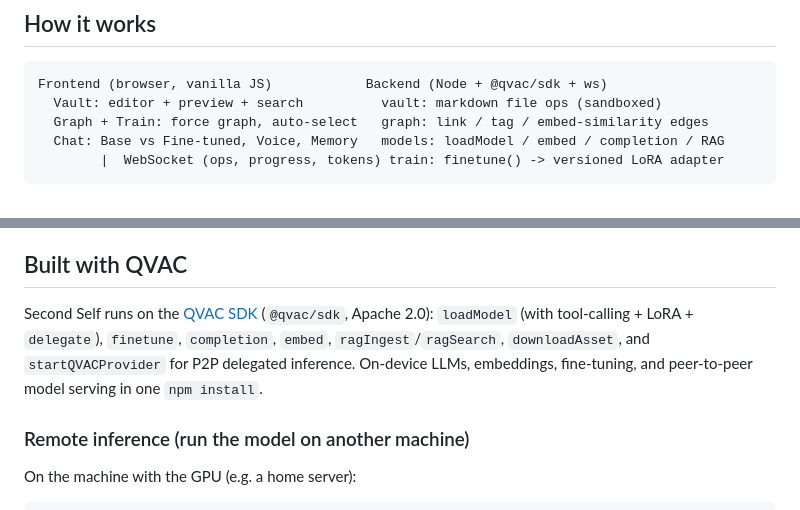
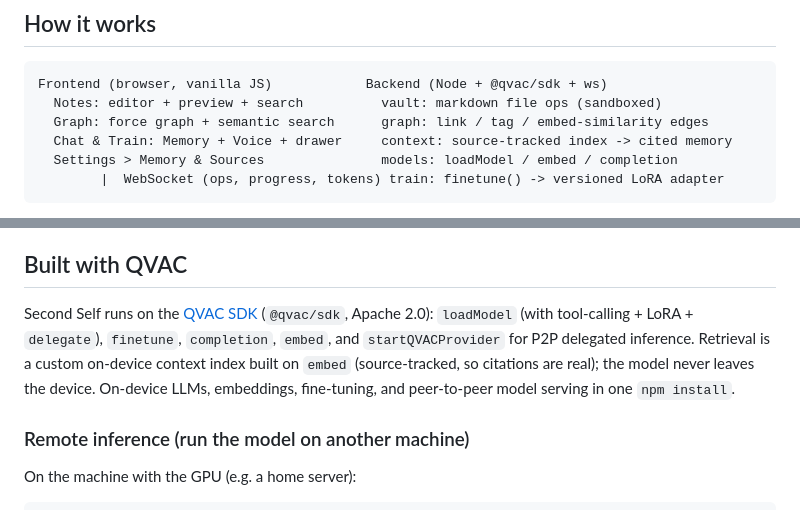
Before and after one commit to thomasblc/second-self, a Markdown page: README.md, 2 parts joined by grey strips. GitHub-like rendering.

````diff
--- a/README.md
+++ b/README.md
@@ -46,9 +46,10 @@ First training run or first chat downloads the base model into `~/.qvac/models`
 
 ```
 Frontend (browser, vanilla JS)            Backend (Node + @qvac/sdk + ws)
-  Vault: editor + preview + search          vault: markdown file ops (sandboxed)
-  Graph + Train: force graph, auto-select   graph: link / tag / embed-similarity edges
-  Chat: Base vs Fine-tuned, Voice, Memory   models: loadModel / embed / completion / RAG
+  Notes: editor + preview + search          vault: markdown file ops (sandboxed)
+  Graph: force graph + semantic search      graph: link / tag / embed-similarity edges
+  Chat & Train: Memory + Voice + drawer     context: source-tracked index -> cited memory
+  Settings > Memory & Sources               models: loadModel / embed / completion
         |  WebSocket (ops, progress, tokens) train: finetune() -> versioned LoRA adapter
 ```
 
@@ -85,7 +86,7 @@ The suite spawns the server against a throwaway vault on a test port and drives
 
 ## Built with QVAC
 
-Second Self runs on the [QVAC SDK](https://github.com/tetherto/qvac) (`@qvac/sdk`, Apache 2.0): `loadModel` (with tool-calling + LoRA + `delegate`), `finetune`, `completion`, `embed`, `ragIngest`/`ragSearch`, `downloadAsset`, and `startQVACProvider` for P2P delegated inference. On-device LLMs, embeddings, fine-tuning, and peer-to-peer model serving in one `npm install`.
+Second Self runs on the [QVAC SDK](https://github.com/tetherto/qvac) (`@qvac/sdk`, Apache 2.0): `loadModel` (with tool-calling + LoRA + `delegate`), `finetune`, `completion`, `embed`, and `startQVACProvider` for P2P delegated inference. Retrieval is a custom on-device context index built on `embed` (source-tracked, so citations are real); the model never leaves the device. On-device LLMs, embeddings, fine-tuning, and peer-to-peer model serving in one `npm install`.
 
 ### Remote inference (run the model on another machine)
 
````
Also changed, not shown: OPEN-POINTS.md (+42 -0 lines), SPEC.md (+7 -0 lines).
